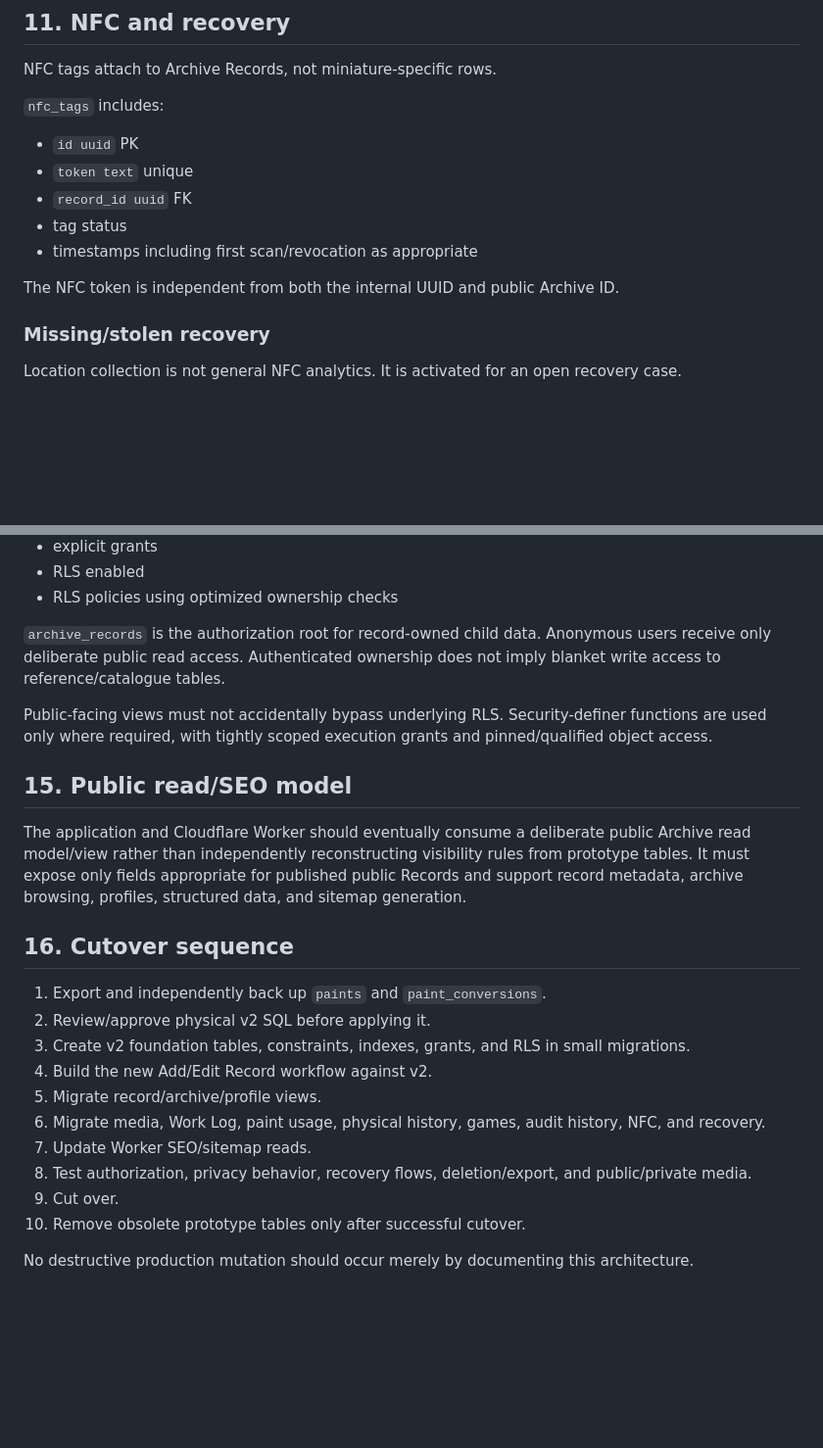
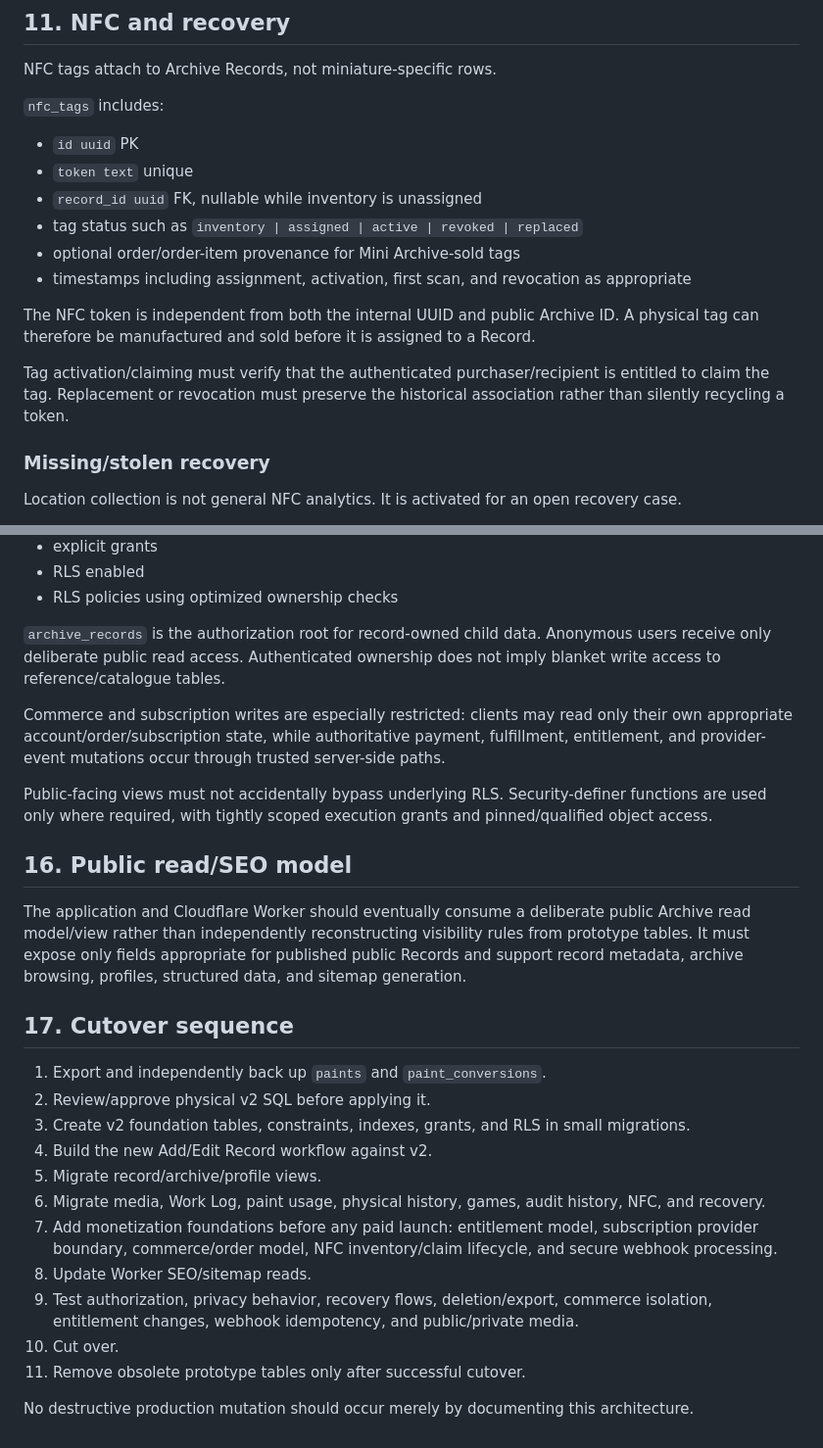
Before and after one commit to Jackofasses-ux/miniarchive-site, a Markdown page: docs/V2-ARCHITECTURE.md, 2 parts joined by grey strips. Shown at 98% size. Drawn GitHub-style; blank space fills up the shorter version.

```diff
--- a/docs/V2-ARCHITECTURE.md
+++ b/docs/V2-ARCHITECTURE.md
@@ -156,11 +156,14 @@ NFC tags attach to Archive Records, not miniature-specific rows.
 `nfc_tags` includes:
 - `id uuid` PK
 - `token text` unique
-- `record_id uuid` FK
-- tag status
-- timestamps including first scan/revocation as appropriate
+- `record_id uuid` FK, nullable while inventory is unassigned
+- tag status such as `inventory | assigned | active | revoked | replaced`
+- optional order/order-item provenance for Mini Archive-sold tags
+- timestamps including assignment, activation, first scan, and revocation as appropriate
 
-The NFC token is independent from both the internal UUID and public Archive ID.
+The NFC token is independent from both the internal UUID and public Archive ID. A physical tag can therefore be manufactured and sold before it is assigned to a Record.
+
+Tag activation/claiming must verify that the authenticated purchaser/recipient is entitled to claim the tag. Replacement or revocation must preserve the historical association rather than silently recycling a token.
 
 ### Missing/stolen recovery
 
@@ -231,13 +281,15 @@ Every new v2 table is created with its security/integrity model in the same migr
 
 `archive_records` is the authorization root for record-owned child data. Anonymous users receive only deliberate public read access. Authenticated ownership does not imply blanket write access to reference/catalogue tables.
 
+Commerce and subscription writes are especially restricted: clients may read only their own appropriate account/order/subscription state, while authoritative payment, fulfillment, entitlement, and provider-event mutations occur through trusted server-side paths.
+
 Public-facing views must not accidentally bypass underlying RLS. Security-definer functions are used only where required, with tightly scoped execution grants and pinned/qualified object access.
 
-## 15. Public read/SEO model
+## 16. Public read/SEO model
 
 The application and Cloudflare Worker should eventually consume a deliberate public Archive read model/view rather than independently reconstructing visibility rules from prototype tables. It must expose only fields appropriate for published public Records and support record metadata, archive browsing, profiles, structured data, and sitemap generation.
 
-## 16. Cutover sequence
+## 17. Cutover sequence
 
 1. Export and independently back up `paints` and `paint_conversions`.
 2. Review/approve physical v2 SQL before applying it.
@@ -245,9 +297,10 @@ The application and Cloudflare Worker should eventually consume a deliberate pub
 4. Build the new Add/Edit Record workflow against v2.
 5. Migrate record/archive/profile views.
 6. Migrate media, Work Log, paint usage, physical history, games, audit history, NFC, and recovery.
-7. Update Worker SEO/sitemap reads.
-8. Test authorization, privacy behavior, recovery flows, deletion/export, and public/private media.
-9. Cut over.
-10. Remove obsolete prototype tables only after successful cutover.
+7. Add monetization foundations before any paid launch: entitlement model, subscription provider boundary, commerce/order model, NFC inventory/claim lifecycle, and secure webhook processing.
+8. Update Worker SEO/sitemap reads.
+9. Test authorization, privacy behavior, recovery flows, deletion/export, commerce isolation, entitlement changes, webhook idempotency, and public/private media.
+10. Cut over.
+11. Remove obsolete prototype tables only after successful cutover.
 
 No destructive production mutation should occur merely by documenting this architecture.
```
Also changed, not shown: other parts of docs/V2-ARCHITECTURE.md (+48 -1 lines).
